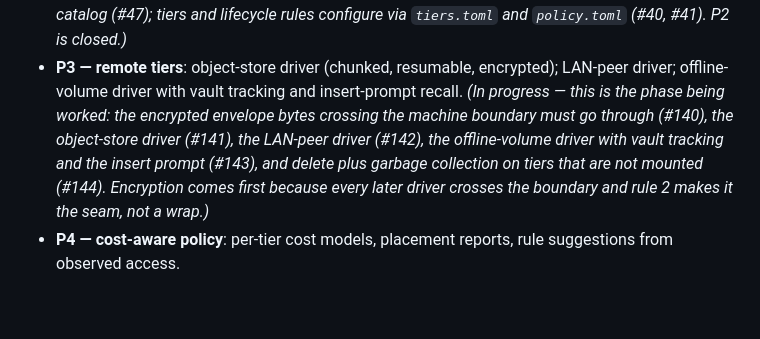
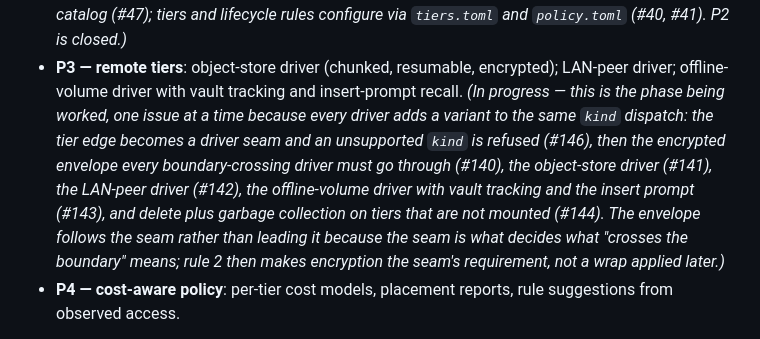
Before and after one commit to dotJoel/just_cache, a Markdown page: docs/design.md, the part around the change. Drawn GitHub-style; blank space fills up the shorter version.

Commit message:
docs: the P3 marker names the driver seam and the order (#147)
The phase's first issue is the tier-edge seam (#146) — the driver that
`kind` selects, and the refusal of a kind nothing serves, which today
parses and is served as an ordinary local directory. The envelope (#140)
follows it rather than leading, because the seam is what decides that a
transport crosses the machine boundary, and §2's rule 2 then makes
encryption the seam's requirement instead of a wrap applied later.

A phase of drivers is a queue, not a wave: each driver adds a variant to
the same dispatch and edits tiers.rs/main.rs/lib.rs, so parallel
branches would collide in those hubs for no gain. The order is recorded
as GitHub issue dependencies on #140-#144 and #146.

```diff
--- a/docs/design.md
+++ b/docs/design.md
@@ -421,12 +421,14 @@ These are lessons already learned in v0.2.0 and are binding for every driver:
   P2 is closed.)*
 - **P3 — remote tiers**: object-store driver (chunked, resumable, encrypted);
   LAN-peer driver; offline-volume driver with vault tracking and insert-prompt recall.
-  *(In progress — this is the phase being worked: the encrypted envelope bytes crossing the
-  machine boundary must go through (#140), the object-store driver (#141), the LAN-peer
-  driver (#142), the offline-volume driver with vault tracking and the insert prompt (#143),
-  and delete plus garbage collection on tiers that are not mounted (#144). Encryption comes
-  first because every later driver crosses the boundary and rule 2 makes it the seam, not a
-  wrap.)*
+  *(In progress — this is the phase being worked, one issue at a time because every driver
+  adds a variant to the same `kind` dispatch: the tier edge becomes a driver seam and an
+  unsupported `kind` is refused (#146), then the encrypted envelope every boundary-crossing
+  driver must go through (#140), the object-store driver (#141), the LAN-peer driver (#142),
+  the offline-volume driver with vault tracking and the insert prompt (#143), and delete plus
+  garbage collection on tiers that are not mounted (#144). The envelope follows the seam
+  rather than leading it because the seam is what decides what "crosses the boundary" means;
+  rule 2 then makes encryption the seam's requirement, not a wrap applied later.)*
 - **P4 — cost-aware policy**: per-tier cost models, placement reports, rule
   suggestions from observed access.
 
```
